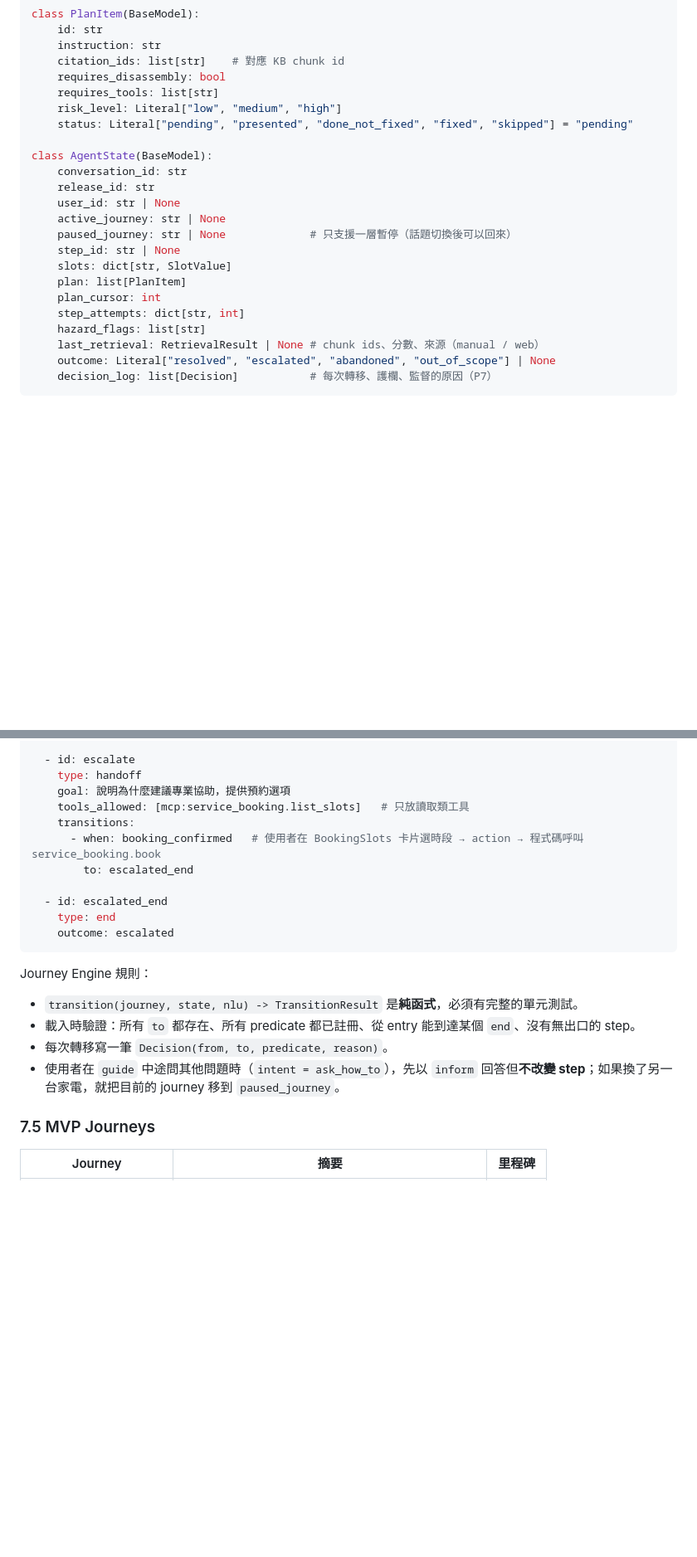
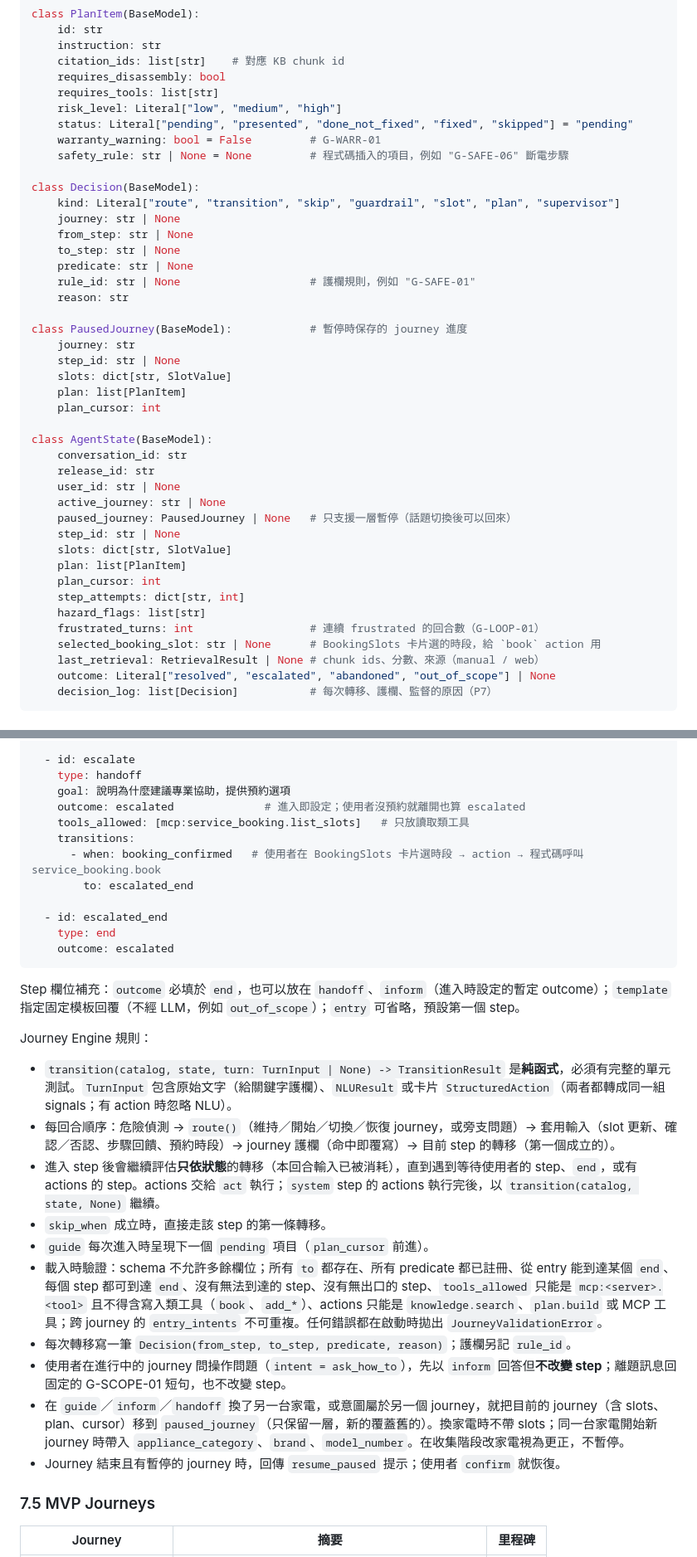
Before and after one commit to Ting-YuChou/homehelper, a Markdown page: docs/SPEC.md, 2 parts joined by grey strips. Shown at 83% size. Drawn GitHub-style; blank space fills up the shorter version.

Commit message:
docs(spec): journey engine and guardrail details from M3 track C
Spec 7.2-7.4 and 8.1 updated to match the implementation; change log v0.3-C.

Co-Authored-By: Claude Opus 5.5 <noreply@anthropic.com>

````diff
--- a/docs/SPEC.md
+++ b/docs/SPEC.md
@@ -325,19 +325,39 @@ class PlanItem(BaseModel):
     requires_tools: list[str]
     risk_level: Literal["low", "medium", "high"]
     status: Literal["pending", "presented", "done_not_fixed", "fixed", "skipped"] = "pending"
+    warranty_warning: bool = False         # G-WARR-01
+    safety_rule: str | None = None         # 程式碼插入的項目，例如 "G-SAFE-06" 斷電步驟
+
+class Decision(BaseModel):
+    kind: Literal["route", "transition", "skip", "guardrail", "slot", "plan", "supervisor"]
+    journey: str | None
+    from_step: str | None
+    to_step: str | None
+    predicate: str | None
+    rule_id: str | None                    # 護欄規則，例如 "G-SAFE-01"
+    reason: str
+
+class PausedJourney(BaseModel):            # 暫停時保存的 journey 進度
+    journey: str
+    step_id: str | None
+    slots: dict[str, SlotValue]
+    plan: list[PlanItem]
+    plan_cursor: int
 
 class AgentState(BaseModel):
     conversation_id: str
     release_id: str
     user_id: str | None
     active_journey: str | None
-    paused_journey: str | None             # 只支援一層暫停（話題切換後可以回來）
+    paused_journey: PausedJourney | None   # 只支援一層暫停（話題切換後可以回來）
     step_id: str | None
     slots: dict[str, SlotValue]
     plan: list[PlanItem]
     plan_cursor: int
     step_attempts: dict[str, int]
     hazard_flags: list[str]
+    frustrated_turns: int                  # 連續 frustrated 的回合數（G-LOOP-01）
+    selected_booking_slot: str | None      # BookingSlots 卡片選的時段，給 `book` action 用
     last_retrieval: RetrievalResult | None # chunk ids、分數、來源（manual / web）
     outcome: Literal["resolved", "escalated", "abandoned", "out_of_scope"] | None
     decision_log: list[Decision]           # 每次轉移、護欄、監督的原因（P7）
@@ -457,6 +481,7 @@ steps:
   - id: escalate
     type: handoff
     goal: 說明為什麼建議專業協助，提供預約選項
+    outcome: escalated              # 進入即設定；使用者沒預約就離開也算 escalated
     tools_allowed: [mcp:service_booking.list_slots]   # 只放讀取類工具
     transitions:
       - when: booking_confirmed   # 使用者在 BookingSlots 卡片選時段 → action → 程式碼呼叫 service_booking.book
@@ -467,12 +492,20 @@ steps:
     outcome: escalated
 ```
 
+Step 欄位補充：`outcome` 必填於 `end`，也可以放在 `handoff`、`inform`（進入時設定的暫定 outcome）；`template` 指定固定模板回覆（不經 LLM，例如 `out_of_scope`）；`entry` 可省略，預設第一個 step。
+
 Journey Engine 規則：
 
-- `transition(journey, state, nlu) -> TransitionResult` 是**純函式**，必須有完整的單元測試。
-- 載入時驗證：所有 `to` 都存在、所有 predicate 都已註冊、從 entry 能到達某個 `end`、沒有無出口的 step。
-- 每次轉移寫一筆 `Decision(from, to, predicate, reason)`。
-- 使用者在 `guide` 中途問其他問題時（`intent = ask_how_to`），先以 `inform` 回答但**不改變 step**；如果換了另一台家電，就把目前的 journey 移到 `paused_journey`。
+- `transition(catalog, state, turn: TurnInput | None) -> TransitionResult` 是**純函式**，必須有完整的單元測試。`TurnInput` 包含原始文字（給關鍵字護欄）、`NLUResult` 或卡片 `StructuredAction`（兩者都轉成同一組 signals；有 action 時忽略 NLU）。
+- 每回合順序：危險偵測 → `route()`（維持／開始／切換／恢復 journey，或旁支問題）→ 套用輸入（slot 更新、確認／否認、步驟回饋、預約時段）→ journey 護欄（命中即覆寫）→ 目前 step 的轉移（第一個成立的）。
+- 進入 step 後會繼續評估**只依狀態**的轉移（本回合輸入已被消耗），直到遇到等待使用者的 step、`end`，或有 actions 的 step。actions 交給 `act` 執行；`system` step 的 actions 執行完後，以 `transition(catalog, state, None)` 繼續。
+- `skip_when` 成立時，直接走該 step 的第一條轉移。
+- `guide` 每次進入時呈現下一個 `pending` 項目（`plan_cursor` 前進）。
+- 載入時驗證：schema 不允許多餘欄位；所有 `to` 都存在、所有 predicate 都已註冊、從 entry 能到達某個 `end`、每個 step 都可到達 `end`、沒有無法到達的 step、沒有無出口的 step、`tools_allowed` 只能是 `mcp:<server>.<tool>` 且不得含寫入類工具（`book`、`add_*`）、actions 只能是 `knowledge.search`、`plan.build` 或 MCP 工具；跨 journey 的 `entry_intents` 不可重複。任何錯誤都在啟動時拋出 `JourneyValidationError`。
+- 每次轉移寫一筆 `Decision(from_step, to_step, predicate, reason)`；護欄另記 `rule_id`。
+- 使用者在進行中的 journey 問操作問題（`intent = ask_how_to`），先以 `inform` 回答但**不改變 step**；離題訊息回固定的 G-SCOPE-01 短句，也不改變 step。
+- 在 `guide`／`inform`／`handoff` 換了另一台家電，或意圖屬於另一個 journey，就把目前的 journey（含 slots、plan、cursor）移到 `paused_journey`（只保留一層，新的覆蓋舊的）。換家電時不帶 slots；同一台家電開始新 journey 時帶入 `appliance_category`、`brand`、`model_number`。在收集階段改家電視為更正，不暫停。
+- Journey 結束且有暫停的 journey 時，回傳 `resume_paused` 提示；使用者 `confirm` 就恢復。
 
 ### 7.5 MVP Journeys
 
````
Also changed, not shown: other parts of docs/SPEC.md (+13 -5 lines).
